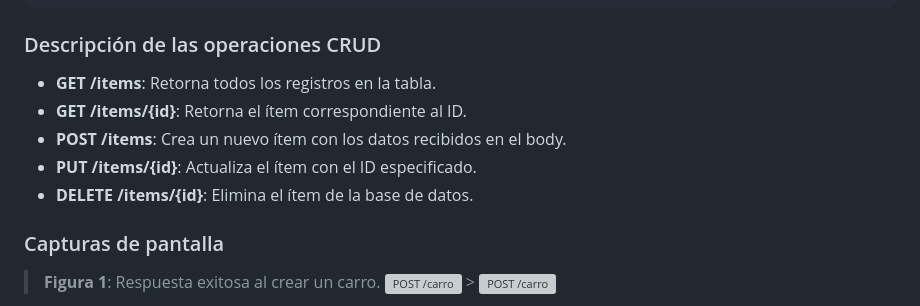
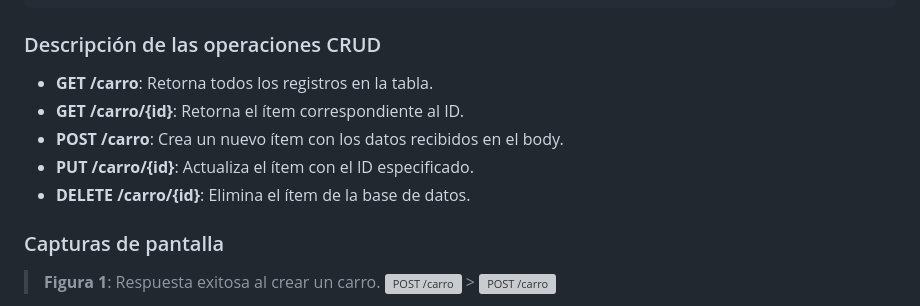
Before and after one commit to fabianpd19/U1Examen_PalmaFabian, a Markdown page: README.md, the part around the change. Rendered like a GitHub page; grey boxes are pictures that could not be loaded.

```diff
--- a/README.md
+++ b/README.md
@@ -51,11 +51,11 @@ Se busca realizar un proyecto de tecnologías sin servidor (serverless) para con
 
 ### Descripción de las operaciones CRUD
 
-- **GET /items**: Retorna todos los registros en la tabla.
-- **GET /items/{id}**: Retorna el ítem correspondiente al ID.
-- **POST /items**: Crea un nuevo ítem con los datos recibidos en el body.
-- **PUT /items/{id}**: Actualiza el ítem con el ID especificado.
-- **DELETE /items/{id}**: Elimina el ítem de la base de datos.
+- **GET /carro**: Retorna todos los registros en la tabla.
+- **GET /carro/{id}**: Retorna el ítem correspondiente al ID.
+- **POST /carro**: Crea un nuevo ítem con los datos recibidos en el body.
+- **PUT /carro/{id}**: Actualiza el ítem con el ID especificado.
+- **DELETE /carro/{id}**: Elimina el ítem de la base de datos.
 
 ### Capturas de pantalla
 
```
